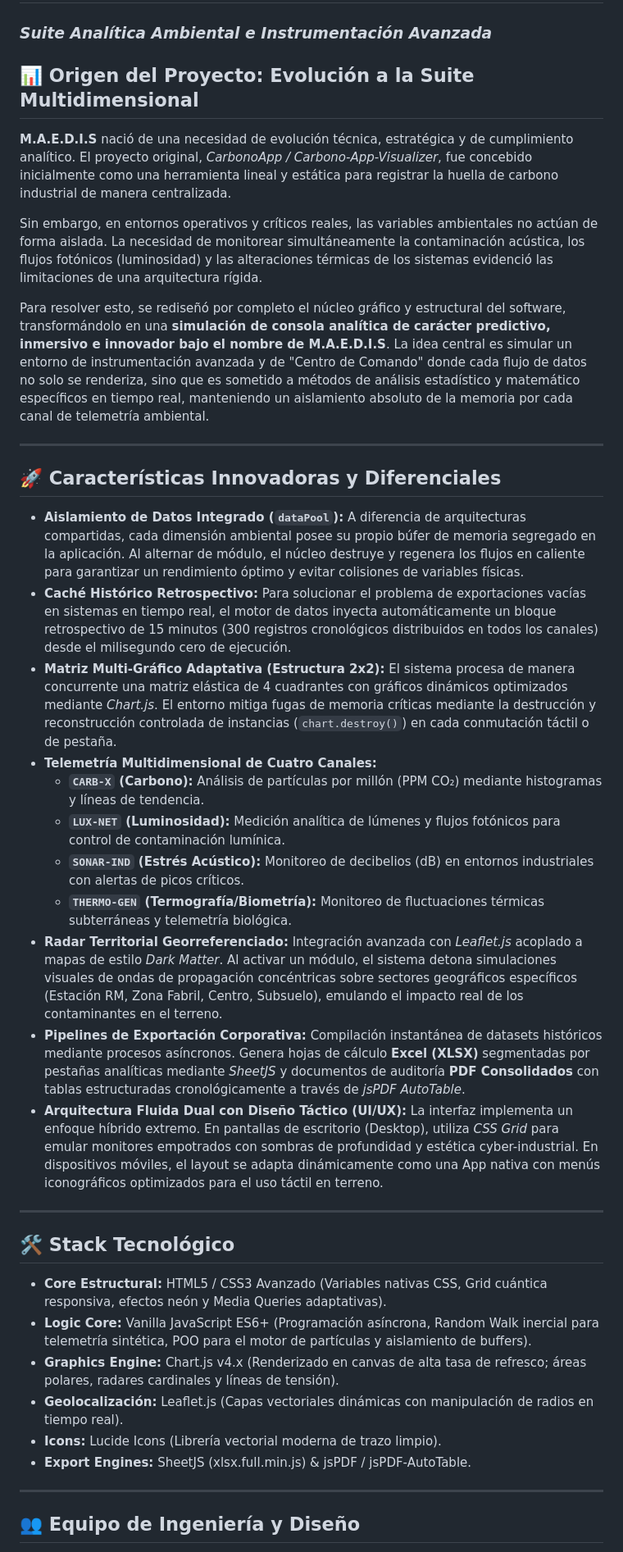
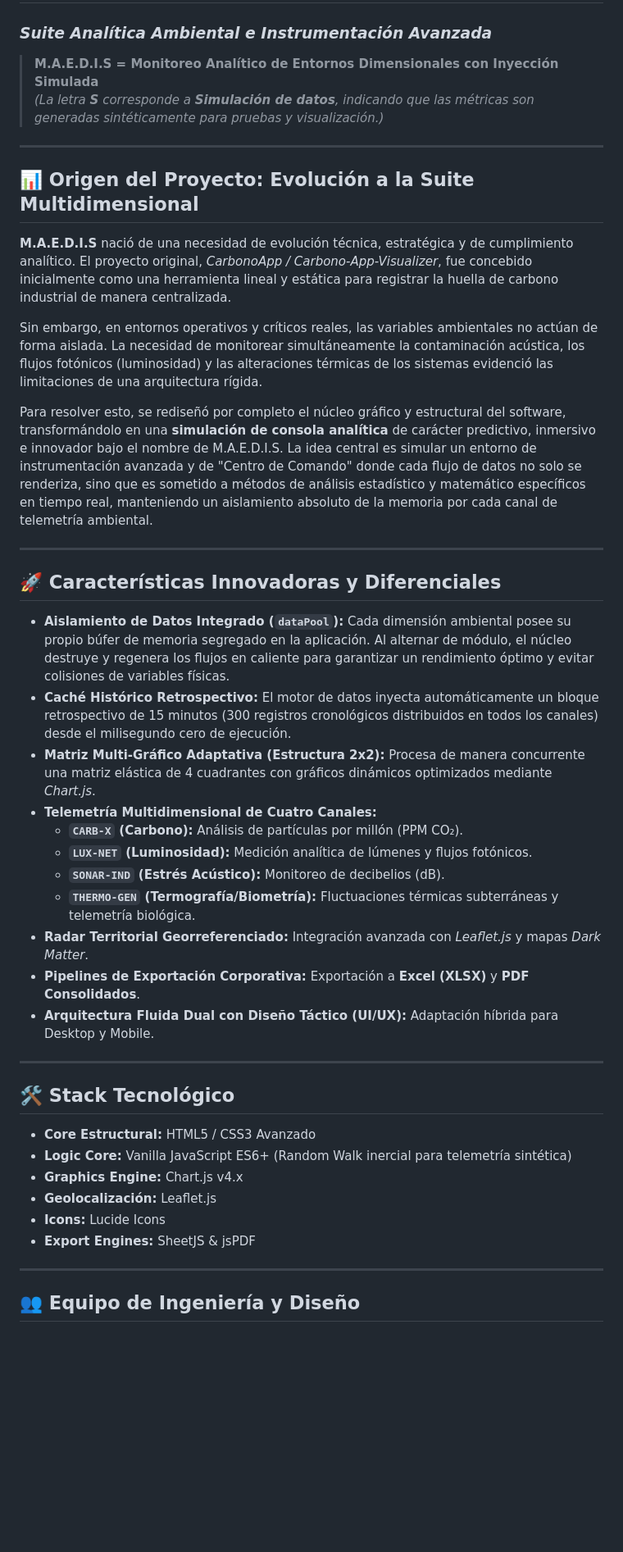
Before and after one commit to Alphareone/Carbono-APP-Visualizer, a Markdown page: README.md, the part around the change. Shown at 82% size. GitHub-like rendering; blank space fills up the shorter version.

```diff
--- a/README.md
+++ b/README.md
@@ -1,5 +1,10 @@
 # 🌐 Carbono-APP-Visualizer - Panel de Extracción y Monitoreo Dimensional (M.A.E.D.I.S)
 ### *Suite Analítica Ambiental e Instrumentación Avanzada*
+
+> **M.A.E.D.I.S = Monitoreo Analítico de Entornos Dimensionales con Inyección Simulada**
+> *(La letra **S** corresponde a **Simulación de datos**, indicando que las métricas son generadas sintéticamente para pruebas y visualización.)*
+
+---
 
 ## 📊 Origen del Proyecto: Evolución a la Suite Multidimensional
 
@@ -7,34 +12,34 @@
 
 Sin embargo, en entornos operativos y críticos reales, las variables ambientales no actúan de forma aislada. La necesidad de monitorear simultáneamente la contaminación acústica, los flujos fotónicos (luminosidad) y las alteraciones térmicas de los sistemas evidenció las limitaciones de una arquitectura rígida.
 
-Para resolver esto, se rediseñó por completo el núcleo gráfico y estructural del software, transformándolo en una **simulación de consola analítica de carácter predictivo, inmersivo e innovador bajo el nombre de M.A.E.D.I.S**. La idea central es simular un entorno de instrumentación avanzada y de "Centro de Comando" donde cada flujo de datos no solo se renderiza, sino que es sometido a métodos de análisis estadístico y matemático específicos en tiempo real, manteniendo un aislamiento absoluto de la memoria por cada canal de telemetría ambiental.
+Para resolver esto, se rediseñó por completo el núcleo gráfico y estructural del software, transformándolo en una **simulación de consola analítica** de carácter predictivo, inmersivo e innovador bajo el nombre de M.A.E.D.I.S. La idea central es simular un entorno de instrumentación avanzada y de "Centro de Comando" donde cada flujo de datos no solo se renderiza, sino que es sometido a métodos de análisis estadístico y matemático específicos en tiempo real, manteniendo un aislamiento absoluto de la memoria por cada canal de telemetría ambiental.
 
 ---
 
 ## 🚀 Características Innovadoras y Diferenciales
 
-* **Aislamiento de Datos Integrado (`dataPool`):** A diferencia de arquitecturas compartidas, cada dimensión ambiental posee su propio búfer de memoria segregado en la aplicación. Al alternar de módulo, el núcleo destruye y regenera los flujos en caliente para garantizar un rendimiento óptimo y evitar colisiones de variables físicas.
-* **Caché Histórico Retrospectivo:** Para solucionar el problema de exportaciones vacías en sistemas en tiempo real, el motor de datos inyecta automáticamente un bloque retrospectivo de 15 minutos (300 registros cronológicos distribuidos en todos los canales) desde el milisegundo cero de ejecución.
-* **Matriz Multi-Gráfico Adaptativa (Estructura 2x2):** El sistema procesa de manera concurrente una matriz elástica de 4 cuadrantes con gráficos dinámicos optimizados mediante *Chart.js*. El entorno mitiga fugas de memoria críticas mediante la destrucción y reconstrucción controlada de instancias (`chart.destroy()`) en cada conmutación táctil o de pestaña.
+* **Aislamiento de Datos Integrado (`dataPool`):** Cada dimensión ambiental posee su propio búfer de memoria segregado en la aplicación. Al alternar de módulo, el núcleo destruye y regenera los flujos en caliente para garantizar un rendimiento óptimo y evitar colisiones de variables físicas.
+* **Caché Histórico Retrospectivo:** El motor de datos inyecta automáticamente un bloque retrospectivo de 15 minutos (300 registros cronológicos distribuidos en todos los canales) desde el milisegundo cero de ejecución.
+* **Matriz Multi-Gráfico Adaptativa (Estructura 2x2):** Procesa de manera concurrente una matriz elástica de 4 cuadrantes con gráficos dinámicos optimizados mediante *Chart.js*.
 * **Telemetría Multidimensional de Cuatro Canales:**
-  * **`CARB-X` (Carbono):** Análisis de partículas por millón (PPM CO₂) mediante histogramas y líneas de tendencia.
-  * **`LUX-NET` (Luminosidad):** Medición analítica de lúmenes y flujos fotónicos para control de contaminación lumínica.
-  * **`SONAR-IND` (Estrés Acústico):** Monitoreo de decibelios (dB) en entornos industriales con alertas de picos críticos.
-  * **`THERMO-GEN` (Termografía/Biometría):** Monitoreo de fluctuaciones térmicas subterráneas y telemetría biológica.
-* **Radar Territorial Georreferenciado:** Integración avanzada con *Leaflet.js* acoplado a mapas de estilo *Dark Matter*. Al activar un módulo, el sistema detona simulaciones visuales de ondas de propagación concéntricas sobre sectores geográficos específicos (Estación RM, Zona Fabril, Centro, Subsuelo), emulando el impacto real de los contaminantes en el terreno.
-* **Pipelines de Exportación Corporativa:** Compilación instantánea de datasets históricos mediante procesos asíncronos. Genera hojas de cálculo **Excel (XLSX)** segmentadas por pestañas analíticas mediante *SheetJS* y documentos de auditoría **PDF Consolidados** con tablas estructuradas cronológicamente a través de *jsPDF AutoTable*.
-* **Arquitectura Fluida Dual con Diseño Táctico (UI/UX):** La interfaz implementa un enfoque híbrido extremo. En pantallas de escritorio (Desktop), utiliza *CSS Grid* para emular monitores empotrados con sombras de profundidad y estética cyber-industrial. En dispositivos móviles, el layout se adapta dinámicamente como una App nativa con menús iconográficos optimizados para el uso táctil en terreno.
+  * **`CARB-X` (Carbono):** Análisis de partículas por millón (PPM CO₂).
+  * **`LUX-NET` (Luminosidad):** Medición analítica de lúmenes y flujos fotónicos.
+  * **`SONAR-IND` (Estrés Acústico):** Monitoreo de decibelios (dB).
+  * **`THERMO-GEN` (Termografía/Biometría):** Fluctuaciones térmicas subterráneas y telemetría biológica.
+* **Radar Territorial Georreferenciado:** Integración avanzada con *Leaflet.js* y mapas *Dark Matter*.
+* **Pipelines de Exportación Corporativa:** Exportación a **Excel (XLSX)** y **PDF Consolidados**.
+* **Arquitectura Fluida Dual con Diseño Táctico (UI/UX):** Adaptación híbrida para Desktop y Mobile.
 
 ---
 
 ## 🛠️ Stack Tecnológico
 
-* **Core Estructural:** HTML5 / CSS3 Avanzado (Variables nativas CSS, Grid cuántica responsiva, efectos neón y Media Queries adaptativas).
-* **Logic Core:** Vanilla JavaScript ES6+ (Programación asíncrona, Random Walk inercial para telemetría sintética, POO para el motor de partículas y aislamiento de buffers).
-* **Graphics Engine:** Chart.js v4.x (Renderizado en canvas de alta tasa de refresco; áreas polares, radares cardinales y líneas de tensión).
-* **Geolocalización:** Leaflet.js (Capas vectoriales dinámicas con manipulación de radios en tiempo real).
-* **Icons:** Lucide Icons (Librería vectorial moderna de trazo limpio).
-* **Export Engines:** SheetJS (xlsx.full.min.js) & jsPDF / jsPDF-AutoTable.
+* **Core Estructural:** HTML5 / CSS3 Avanzado
+* **Logic Core:** Vanilla JavaScript ES6+ (Random Walk inercial para telemetría sintética)
+* **Graphics Engine:** Chart.js v4.x
+* **Geolocalización:** Leaflet.js
+* **Icons:** Lucide Icons
+* **Export Engines:** SheetJS & jsPDF
 
 ---
 
```
